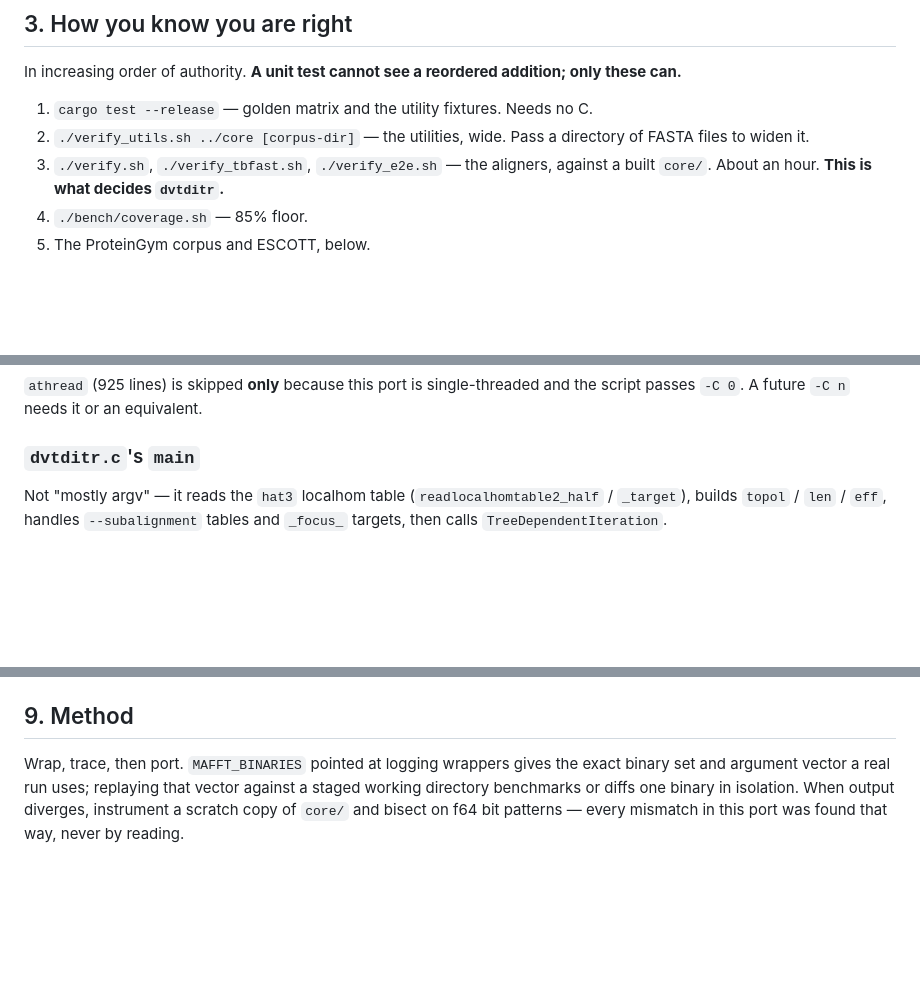
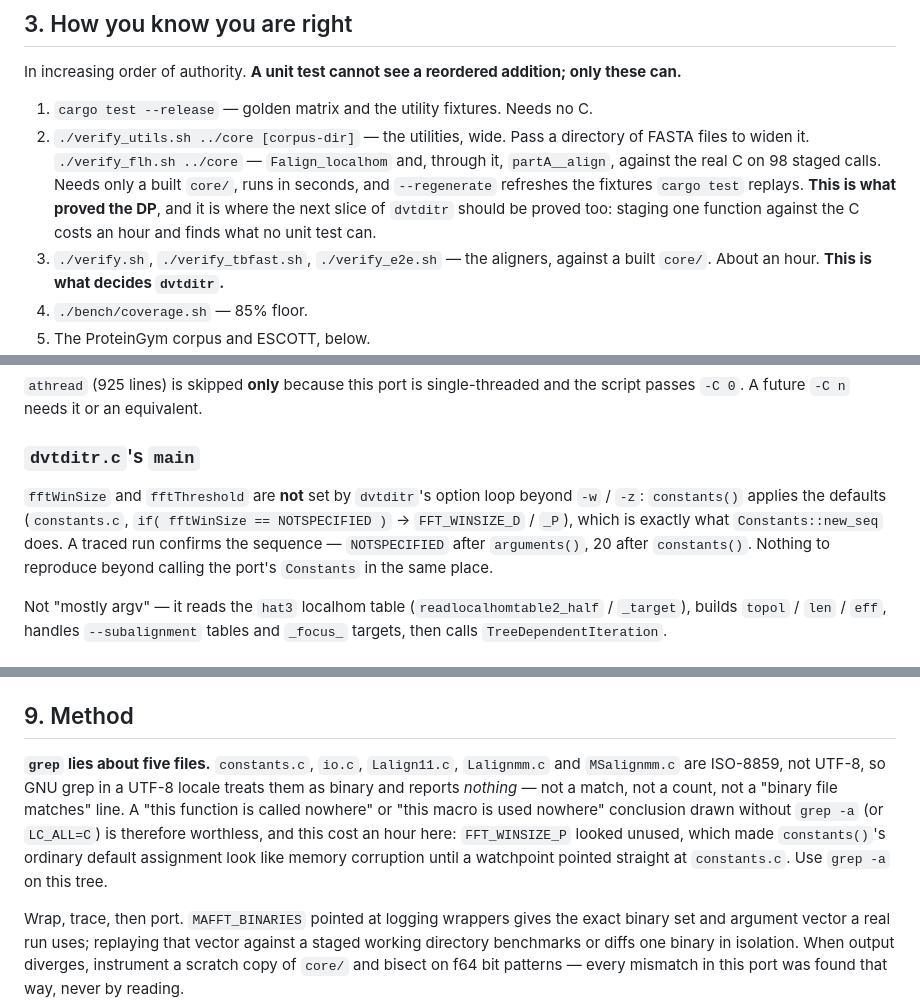
Before and after one commit to Provolut/mafft-oxide, a Markdown page: rust/GOAL-C-FREE.md, 3 parts joined by grey strips. Rendered like a GitHub page; blank space fills up the shorter version.

```diff
--- a/rust/GOAL-C-FREE.md
+++ b/rust/GOAL-C-FREE.md
@@ -68,6 +68,12 @@ addition; only these can.**
 1. `cargo test --release` — golden matrix and the utility fixtures. Needs no C.
 2. `./verify_utils.sh ../core [corpus-dir]` — the utilities, wide. Pass a
    directory of FASTA files to widen it.
+   `./verify_flh.sh ../core` — `Falign_localhom` and, through it,
+   `partA__align`, against the real C on 98 staged calls. Needs only a built
+   `core/`, runs in seconds, and `--regenerate` refreshes the fixtures
+   `cargo test` replays. **This is what proved the DP**, and it is where the
+   next slice of `dvtditr` should be proved too: staging one function against
+   the C costs an hour and finds what no unit test can.
 3. `./verify.sh`, `./verify_tbfast.sh`, `./verify_e2e.sh` — the aligners,
    against a built `core/`. About an hour. **This is what decides `dvtditr`.**
 4. `./bench/coverage.sh` — 85% floor.
@@ -224,6 +262,13 @@ and the script passes `-C 0`. A future `-C n` needs it or an equivalent.
 
 ### `dvtditr.c`'s `main`
 
+`fftWinSize` and `fftThreshold` are **not** set by `dvtditr`'s option loop
+beyond `-w` / `-z`: `constants()` applies the defaults
+(`constants.c`, `if( fftWinSize == NOTSPECIFIED )` -> `FFT_WINSIZE_D` / `_P`),
+which is exactly what `Constants::new_seq` does. A traced run confirms the
+sequence — `NOTSPECIFIED` after `arguments()`, 20 after `constants()`. Nothing
+to reproduce beyond calling the port's `Constants` in the same place.
+
 Not "mostly argv" — it reads the `hat3` localhom table
 (`readlocalhomtable2_half` / `_target`), builds `topol` / `len` / `eff`,
 handles `--subalignment` tables and `_focus_` targets, then calls
@@ -310,6 +359,16 @@ Two traps in that table, both found the hard way:
 
 ## 9. Method
 
+**`grep` lies about five files.** `constants.c`, `io.c`, `Lalign11.c`,
+`Lalignmm.c` and `MSalignmm.c` are ISO-8859, not UTF-8, so GNU grep in a UTF-8
+locale treats them as binary and reports *nothing* — not a match, not a count,
+not a "binary file matches" line. A "this function is called nowhere" or "this
+macro is used nowhere" conclusion drawn without `grep -a` (or `LC_ALL=C`) is
+therefore worthless, and this cost an hour here: `FFT_WINSIZE_P` looked unused,
+which made `constants()`'s ordinary default assignment look like memory
+corruption until a watchpoint pointed straight at `constants.c`. Use `grep -a`
+on this tree.
+
 Wrap, trace, then port. `MAFFT_BINARIES` pointed at logging wrappers gives the
 exact binary set and argument vector a real run uses; replaying that vector
 against a staged working directory benchmarks or diffs one binary in
```
Also changed, not shown: other parts of rust/GOAL-C-FREE.md (+66 -30 lines), CLAUDE.md (+10 -1 lines), rust/README.md (+25 -2 lines).
